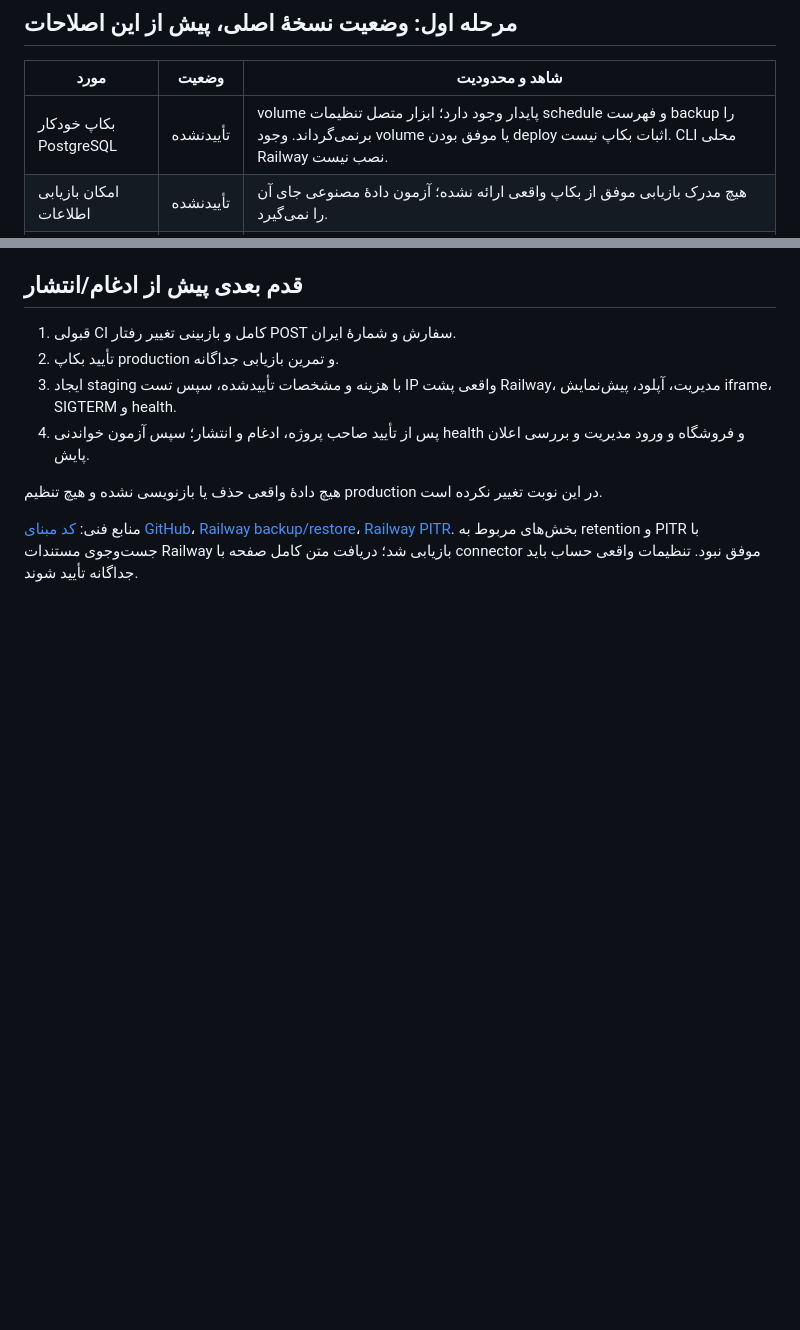
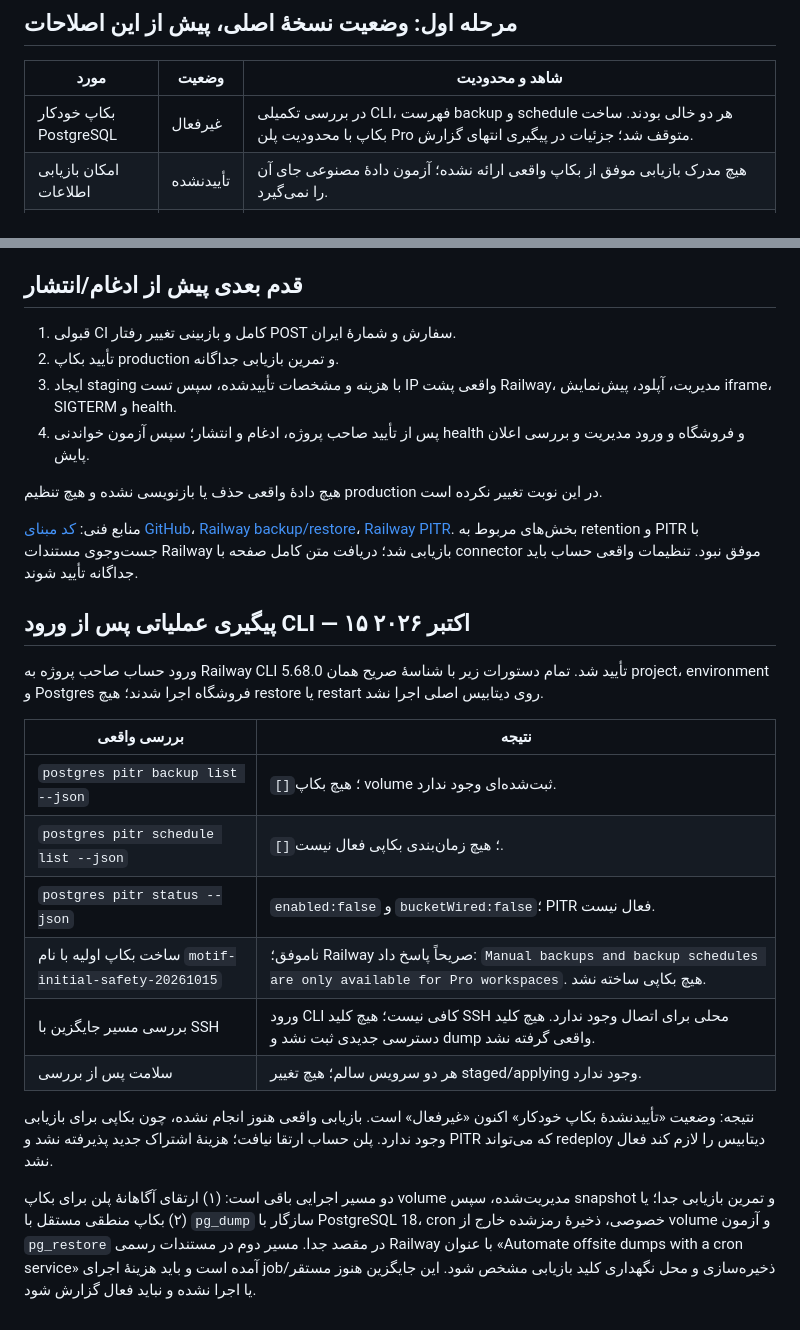
Before and after one commit to davidmusavi1-droid/shop-backend, a Markdown page: docs/MOTIF-security-resilience-2026-10-15.md, 2 parts joined by grey strips. GitHub-like rendering; blank space fills up the shorter version.

Commit message:
Record verified backup absence and Railway Pro plan limitation

```diff
--- a/docs/MOTIF-security-resilience-2026-10-15.md
+++ b/docs/MOTIF-security-resilience-2026-10-15.md
@@ -20,7 +20,7 @@
 
 | مورد | وضعیت | شاهد و محدودیت |
 |---|---|---|
-| بکاپ خودکار PostgreSQL | تأییدنشده | volume پایدار وجود دارد؛ ابزار متصل تنظیمات schedule و فهرست backup را برنمی‌گرداند. وجود volume یا موفق بودن deploy اثبات بکاپ نیست. CLI محلی Railway نصب نیست. |
+| بکاپ خودکار PostgreSQL | غیرفعال | در بررسی تکمیلی CLI، فهرست backup و schedule هر دو خالی بودند. ساخت بکاپ با محدودیت پلن Pro متوقف شد؛ جزئیات در پیگیری انتهای گزارش. |
 | امکان بازیابی اطلاعات | تأییدنشده | هیچ مدرک بازیابی موفق از بکاپ واقعی ارائه نشده؛ آزمون دادهٔ مصنوعی جای آن را نمی‌گیرد. |
 | ثبت خطاهای سرور و برنامه | ناقص | لاگ Railway و خروجی console فعال است؛ `src/server.js` خطای خام و پیام داخلی را ثبت/بازمی‌گرداند؛ شناسهٔ پیگیری و سیاست حذف اطلاعات حساس ندارد. tracing خاموش است. |
 | نظارت بر دسترس‌پذیری | ناقص | `/health` اتصال مدل SiteContent را بررسی می‌کند و در Railway healthcheck استقرار تنظیم است. درخواست واقعی 200 با `ok:true, contentReady:true` بود. مدرکی از پایش مستقل و اعلان دریافت‌شده نداریم. healthcheck استقرار جای پایش دائمی نیست. |
@@ -110,3 +110,21 @@ staging پیشنهادی: محیط جدا در پروژهٔ صحیح، branch آ
 هیچ دادهٔ واقعی حذف یا بازنویسی نشده و هیچ تنظیم production در این نوبت تغییر نکرده است.
 
 منابع فنی: [کد مبنای GitHub](https://github.com/davidmusavi1-droid/shop-backend/tree/7dc33ad51114145577e5cb3ce1bd8e1faeb417a5)، [Railway backup/restore](https://docs.railway.com/guides/postgres-backups-restores)، [Railway PITR](https://docs.railway.com/volumes/point-in-time-recovery). بخش‌های مربوط به retention و PITR با جست‌وجوی مستندات Railway بازیابی شد؛ دریافت متن کامل صفحه با connector موفق نبود. تنظیمات واقعی حساب باید جداگانه تأیید شوند.
+
+
+## پیگیری عملیاتی پس از ورود CLI — ۱۵ اکتبر ۲۰۲۶
+
+ورود حساب صاحب پروژه به Railway CLI 5.68.0 تأیید شد. تمام دستورات زیر با شناسهٔ صریح همان project، environment و Postgres فروشگاه اجرا شدند؛ هیچ restore یا restart روی دیتابیس اصلی اجرا نشد.
+
+| بررسی واقعی | نتیجه |
+|---|---|
+| `postgres pitr backup list --json` | `[]`؛ هیچ بکاپ volume ثبت‌شده‌ای وجود ندارد. |
+| `postgres pitr schedule list --json` | `[]`؛ هیچ زمان‌بندی بکاپی فعال نیست. |
+| `postgres pitr status --json` | `enabled:false` و `bucketWired:false`؛ PITR فعال نیست. |
+| ساخت بکاپ اولیه با نام `motif-initial-safety-20261015` | ناموفق؛ Railway صریحاً پاسخ داد: `Manual backups and backup schedules are only available for Pro workspaces`. هیچ بکاپی ساخته نشد. |
+| بررسی مسیر جایگزین با SSH | ورود CLI کافی نیست؛ هیچ کلید SSH محلی برای اتصال وجود ندارد. هیچ کلید دسترسی جدیدی ثبت نشد و dump واقعی گرفته نشد. |
+| سلامت پس از بررسی | هر دو سرویس سالم؛ هیچ تغییر staged/applying وجود ندارد. |
+
+نتیجه: وضعیت «تأییدنشدهٔ بکاپ خودکار» اکنون «غیرفعال» است. بازیابی واقعی هنوز انجام نشده، چون بکاپی برای بازیابی وجود ندارد. پلن حساب ارتقا نیافت؛ هزینهٔ اشتراک جدید پذیرفته نشد و PITR که می‌تواند redeploy دیتابیس را لازم کند فعال نشد.
+
+دو مسیر اجرایی باقی است: (۱) ارتقای آگاهانهٔ پلن برای بکاپ volume مدیریت‌شده، سپس snapshot و تمرین بازیابی جدا؛ یا (۲) بکاپ منطقی مستقل با `pg_dump` سازگار با PostgreSQL 18، cron خصوصی، ذخیرهٔ رمز‌شده خارج از volume و آزمون `pg_restore` در مقصد جدا. مسیر دوم در مستندات رسمی Railway با عنوان «Automate offsite dumps with a cron service» آمده است و باید هزینهٔ اجرای job/ذخیره‌سازی و محل نگهداری کلید بازیابی مشخص شود. این جایگزین هنوز مستقر یا اجرا نشده و نباید فعال گزارش شود.
```
